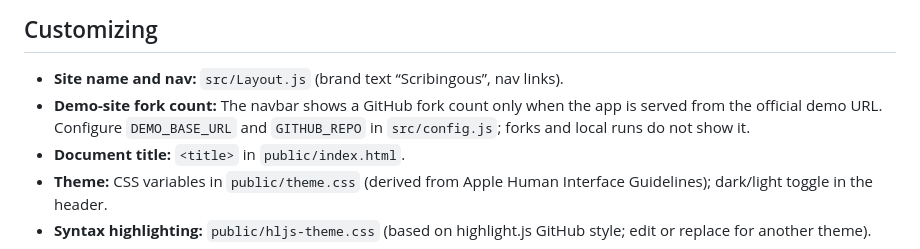
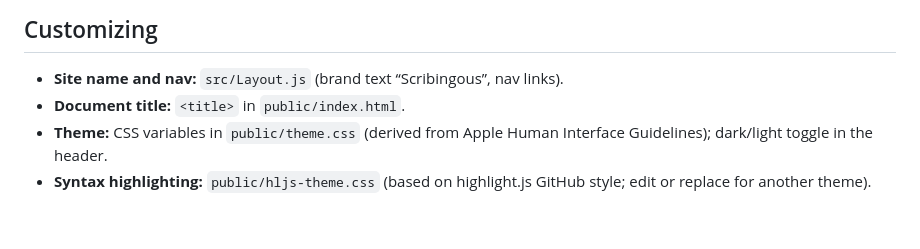
Before and after one commit to Umpriel/Scribingous, a Markdown page: README.md, the part around the change. Drawn GitHub-style; blank space fills up the shorter version.

Commit message:
docs: update

```diff
--- a/README.md
+++ b/README.md
@@ -78,7 +78,6 @@ Edit the markdown string in `src/data/about.js`. Same markdown and code-highligh
 ## Customizing
 
 - **Site name and nav:** `src/Layout.js` (brand text “Scribingous”, nav links).
-- **Demo-site fork count:** The navbar shows a GitHub fork count only when the app is served from the official demo URL. Configure `DEMO_BASE_URL` and `GITHUB_REPO` in `src/config.js`; forks and local runs do not show it.
 - **Document title:** `<title>` in `public/index.html`.
 - **Theme:** CSS variables in `public/theme.css` (derived from Apple Human Interface Guidelines); dark/light toggle in the header.
 - **Syntax highlighting:** `public/hljs-theme.css` (based on highlight.js GitHub style; edit or replace for another theme).
```
